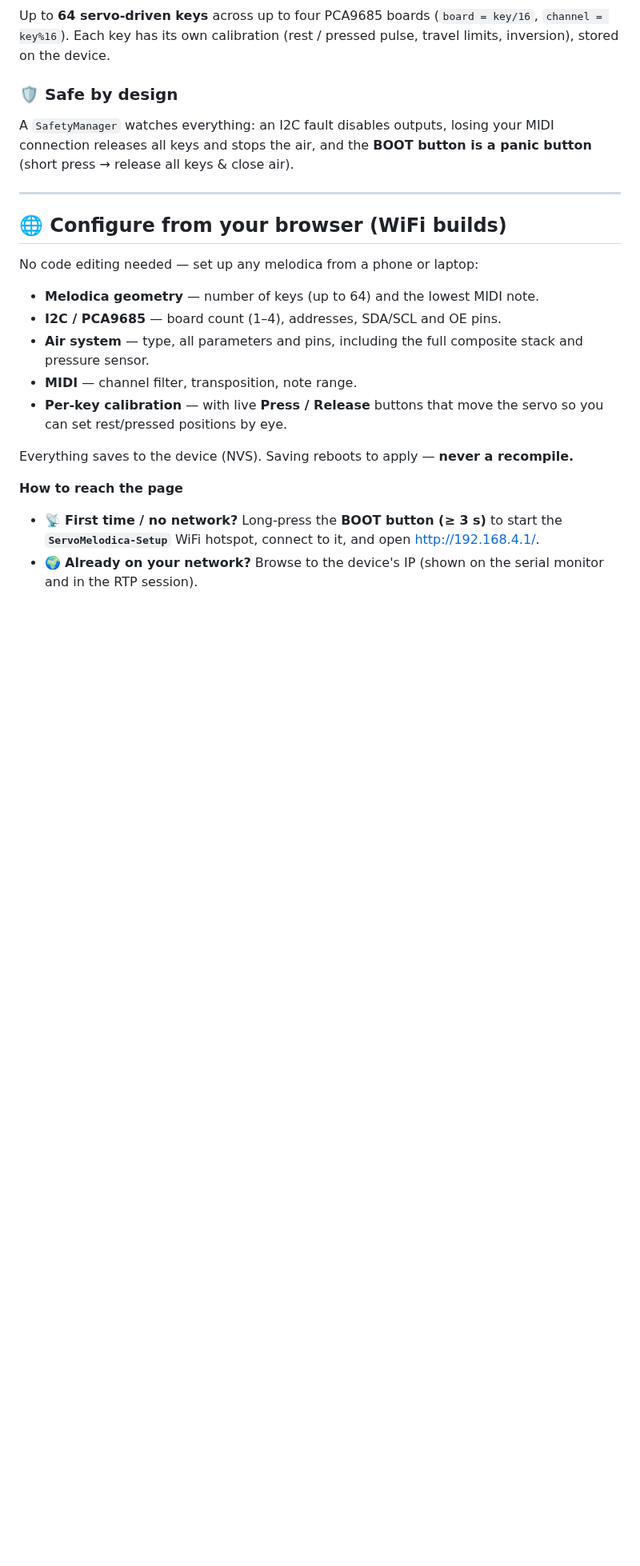
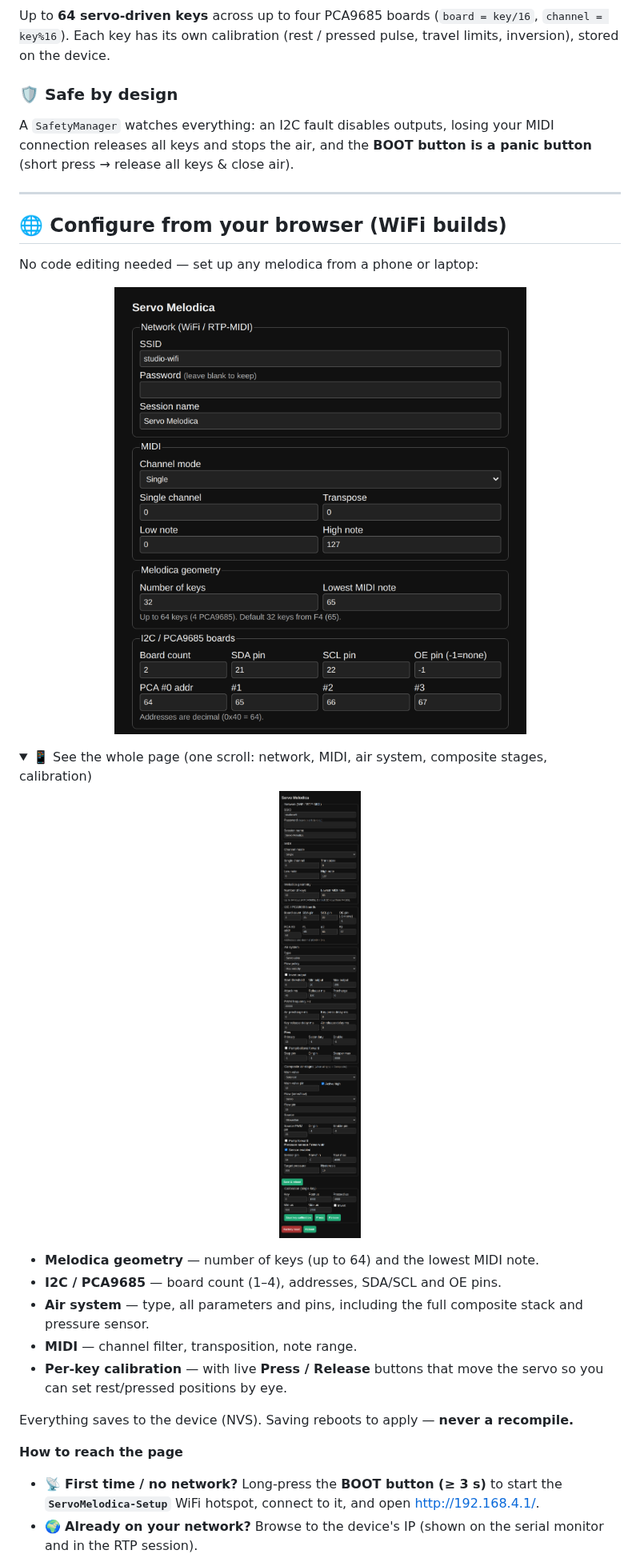
Before and after one commit to glloq/servo-Melodica, a Markdown page: README.md, the part around the change. Shown at 80% size. GitHub-like rendering; pictures changed too: docs/images/web-config-full.png (added), docs/images/web-config-top.png (added); folded sections open; blank space fills up the shorter version.

Commit message:
docs: add web config page screenshots to README
Render the actual configuration page the firmware serves
(WebConfigPortal) at factory defaults and embed it in the browser-config
section — a focused top crop plus a collapsible full-page view.

Co-Authored-By: Claude Opus 4.8 <noreply@anthropic.com>
Claude-Session: https://claude.ai/code/session_01BaeKEyny8tC1sDtjvfn4AZ

```diff
--- a/README.md
+++ b/README.md
@@ -106,6 +106,20 @@ panic button** (short press → release all keys & close air).
 ## 🌐 Configure from your browser (WiFi builds)
 
 No code editing needed — set up any melodica from a phone or laptop:
+
+<p align="center">
+  <img src="docs/images/web-config-top.png" alt="Servo Melodica web config — Network, MIDI, geometry and I2C sections" width="600">
+</p>
+
+<details>
+<summary>📱 See the whole page (one scroll: network, MIDI, air system, composite stages, calibration)</summary>
+
+<p align="center">
+  <img src="docs/images/web-config-full.png" alt="Full Servo Melodica web configuration page" width="360">
+</p>
+
+</details>
+
 
 - **Melodica geometry** — number of keys (up to 64) and the lowest MIDI note.
 - **I2C / PCA9685** — board count (1–4), addresses, SDA/SCL and OE pins.
```
